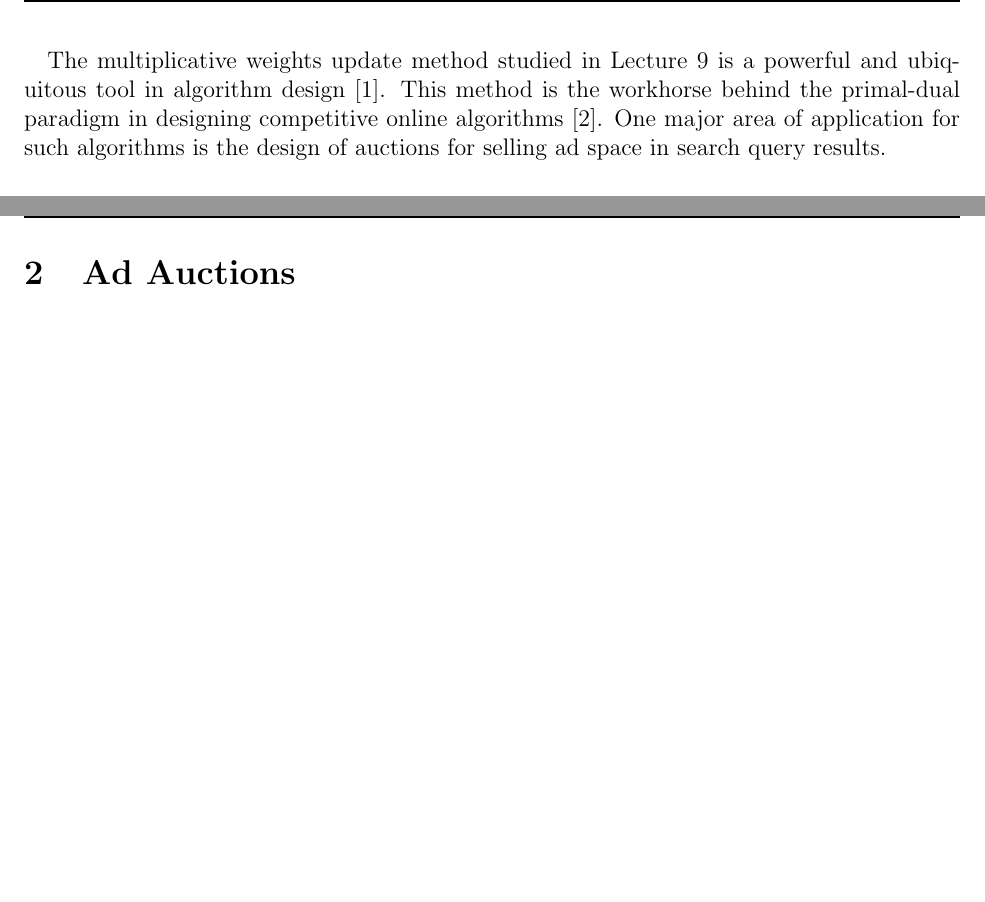
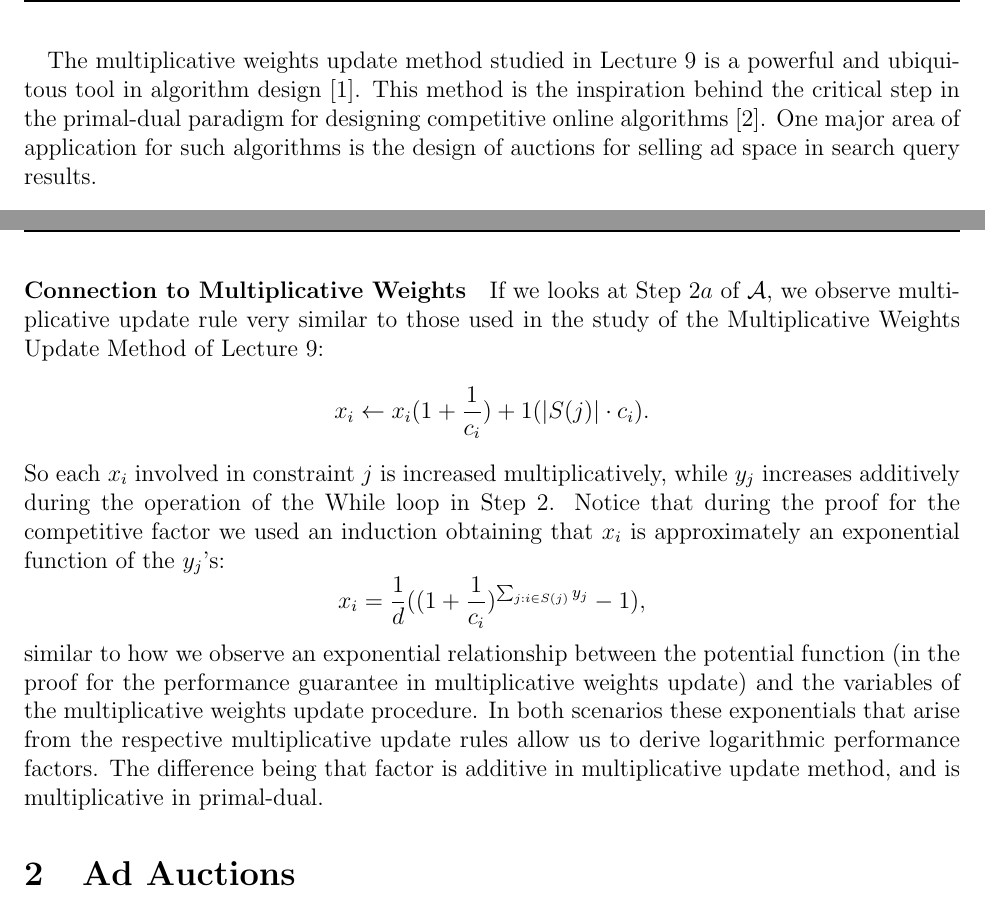
Before and after one commit to wjtoth/courses, a LaTeX problem sheet (CS798-ConvexityAndOptimization/assignments/project.tex): two parts of pages 1 and 5 of 5, joined at a grey line, cut so that both start at the same text, the shorter picture padded with empty space. Compiled offline with pdfLaTeX.

Commit message:
packing-covering section

```diff
--- a/CS798-ConvexityAndOptimization/assignments/project.tex
+++ b/CS798-ConvexityAndOptimization/assignments/project.tex
@@ -72,7 +72,7 @@
 
 \begin{document}
 \paragraph{}
-The multiplicative weights update method studied in Lecture $9$ is a powerful and ubiquitous tool in algorithm design \cite{arora2012multiplicative}. This method is the workhorse behind the primal-dual paradigm in designing competitive online algorithms \cite{buchbinder2009design}. One major area of application for such algorithms is the design of auctions for selling ad space in search query results.
+The multiplicative weights update method studied in Lecture $9$ is a powerful and ubiquitous tool in algorithm design \cite{arora2012multiplicative}. This method is the inspiration behind the critical step in the primal-dual paradigm for designing competitive online algorithms \cite{buchbinder2009design}. One major area of application for such algorithms is the design of auctions for selling ad space in search query results.
 \paragraph{}
 We will begin by introducing the framework in which competitive online algorithms are studied. General packing/covering problems with be defined, and a we will give an online algorithm using the primal-dual paradigm for such problems. We will observe how a multiplicative weights update procedure is used to update the primal variables in each iteration.
 \paragraph{}
@@ -163,6 +163,12 @@ So similarly,
 $$c^Tx \leq 2 O(\log d) \sum_j y_j \leq O(\log d) f^* = O(\log d) p^*.$$
 Therefore $x$ is $O(\log d)$-competitive.
 \end{proof}
+\paragraph{Connection to Multiplicative Weights}
+If we looks at Step $2a$ of $\cA$, we observe multiplicative update rule very similar to those used in the study of the Multiplicative Weights Update Method of Lecture $9$:
+$$x_i \leftarrow x_i(1+\frac{1}{c_i}) + 1(|S(j)|\cdot c_i).$$
+So each $x_i$ involved in constraint $j$ is increased multiplicatively, while $y_j$ increases additively during the operation of the While loop in Step $2$. Notice that during the proof for the competitive factor we used an induction obtaining that $x_i$ is approximately an exponential function of the $y_j$'s:
+$$x_i = \frac{1}{d}((1+\frac{1}{c_i})^{\sum_{j : i \in S(j)} y_j} -1),$$
+similar to how we observe an exponential relationship between the potential function (in the proof for the performance guarantee in multiplicative weights update) and the variables of the multiplicative weights update procedure. In both scenarios these exponentials that arise from the respective multiplicative update rules allow us to derive logarithmic performance factors. The difference being that factor is additive in multiplicative update method, and is multiplicative in primal-dual.
 \section{Ad Auctions}
 \subsection{Single Slot}
 
```
Also changed, not shown: CS798-ConvexityAndOptimization/assignments/project.tex (2 more changed lines).
